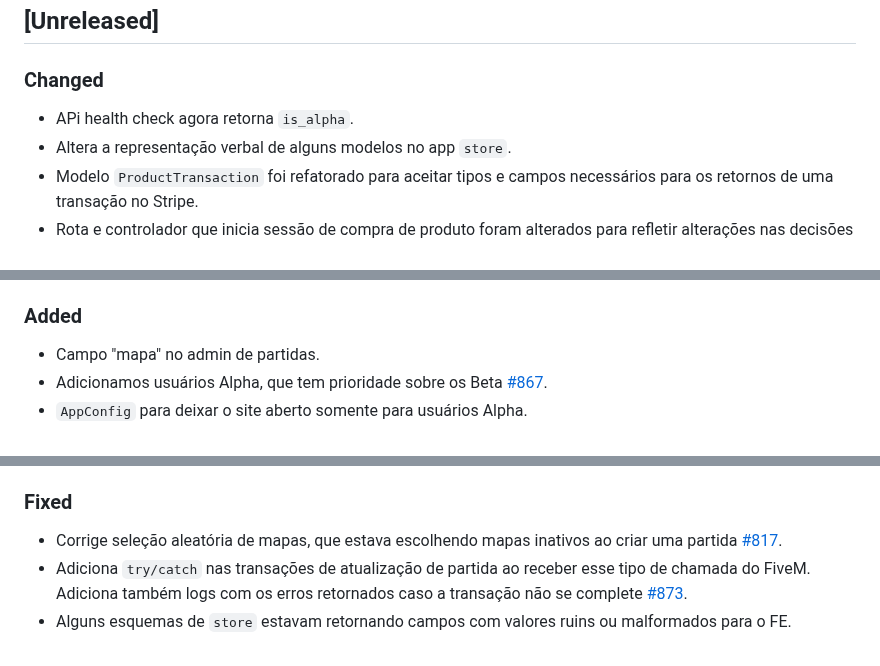
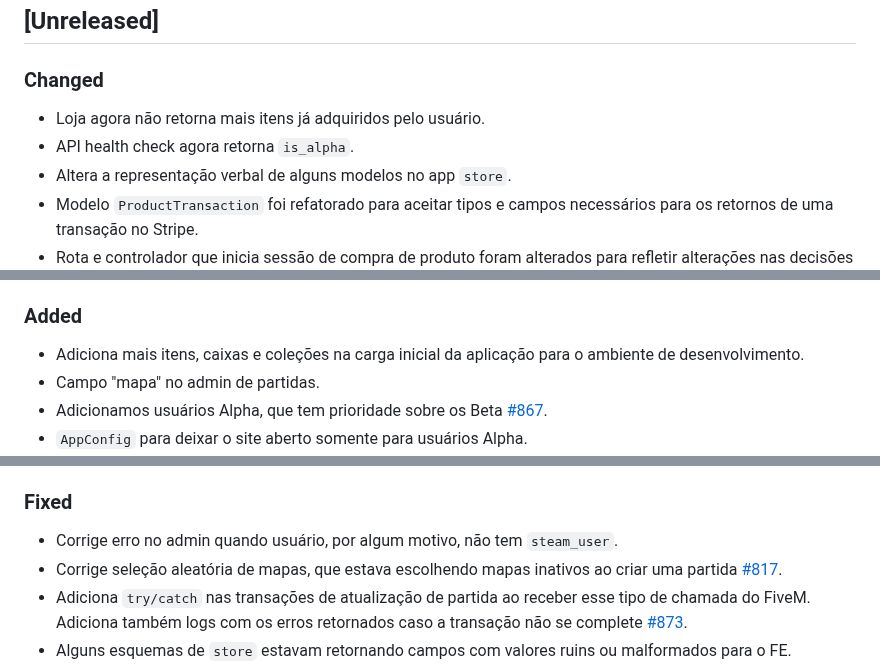
Before and after one commit to reloadclub-gg/reload-backend, a Markdown page: CHANGELOG.md, 3 parts joined by grey strips. GitHub-like rendering.

Commit message:
update changelog

```diff
--- a/CHANGELOG.md
+++ b/CHANGELOG.md
@@ -9,7 +9,8 @@ and this project adheres to [Semantic Versioning](https://semver.org/spec/v2.0.0
 
 ### Changed
 
-- APi health check agora retorna `is_alpha`.
+- Loja agora não retorna mais itens já adquiridos pelo usuário.
+- API health check agora retorna `is_alpha`.
 - Altera a representação verbal de alguns modelos no app `store`.
 - Modelo `ProductTransaction` foi refatorado para aceitar tipos e campos necessários para os retornos de uma transação no Stripe.
 - Rota e controlador que inicia sessão de compra de produto foram alterados para refletir alterações nas decisões de negócio. Antes, usávamos um modelo `embedded`, que fazia com que o formulário de checkout do Stripe ficasse no nosso domínio. Agora, mudamos para um modelo `host`, onde o usuário sai do nosso site para o site do Stripe para fazer o checkout.
@@ -27,6 +28,7 @@ and this project adheres to [Semantic Versioning](https://semver.org/spec/v2.0.0
 
 ### Added
 
+- Adiciona mais itens, caixas e coleções na carga inicial da aplicação para o ambiente de desenvolvimento.
 - Campo "mapa" no admin de partidas.
 - Adicionamos usuários Alpha, que tem prioridade sobre os Beta [#867](https://github.com/3C-gg/reload-backend/issues/867).
 - `AppConfig` para deixar o site aberto somente para usuários Alpha.
@@ -40,6 +42,7 @@ and this project adheres to [Semantic Versioning](https://semver.org/spec/v2.0.0
 
 ### Fixed
 
+- Corrige erro no admin quando usuário, por algum motivo, não tem `steam_user`.
 - Corrige seleção aleatória de mapas, que estava escolhendo mapas inativos ao criar uma partida [#817](https://github.com/3C-gg/reload-backend/issues/817).
 - Adiciona `try/catch` nas transações de atualização de partida ao receber esse tipo de chamada do FiveM. Adiciona também logs com os erros retornados caso a transação não se complete [#873](https://github.com/3C-gg/reload-backend/issues/873).
 - Alguns esquemas de `store` estavam retornando campos com valores ruins ou malformados para o FE. Corrigimos esses esquemas.
```
